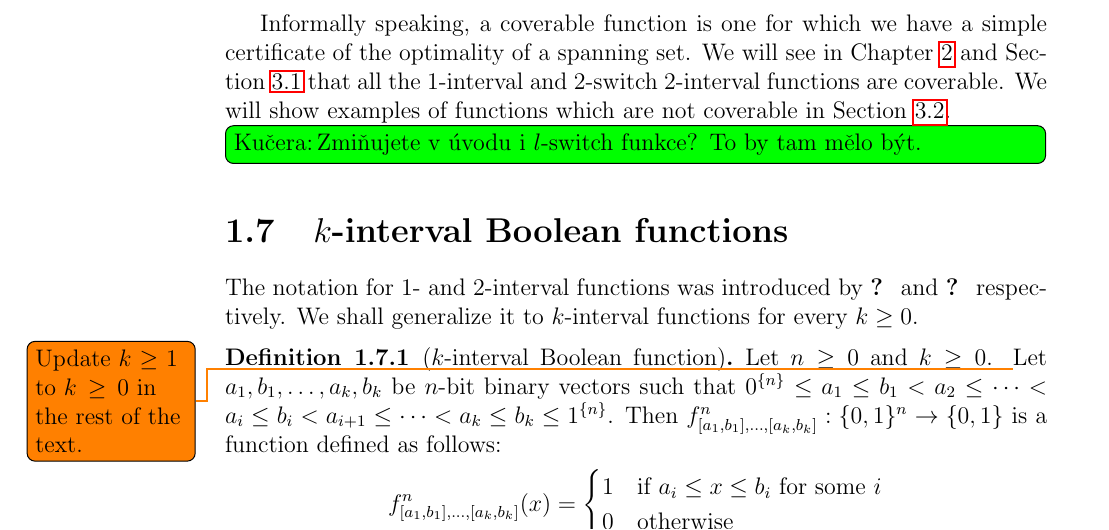
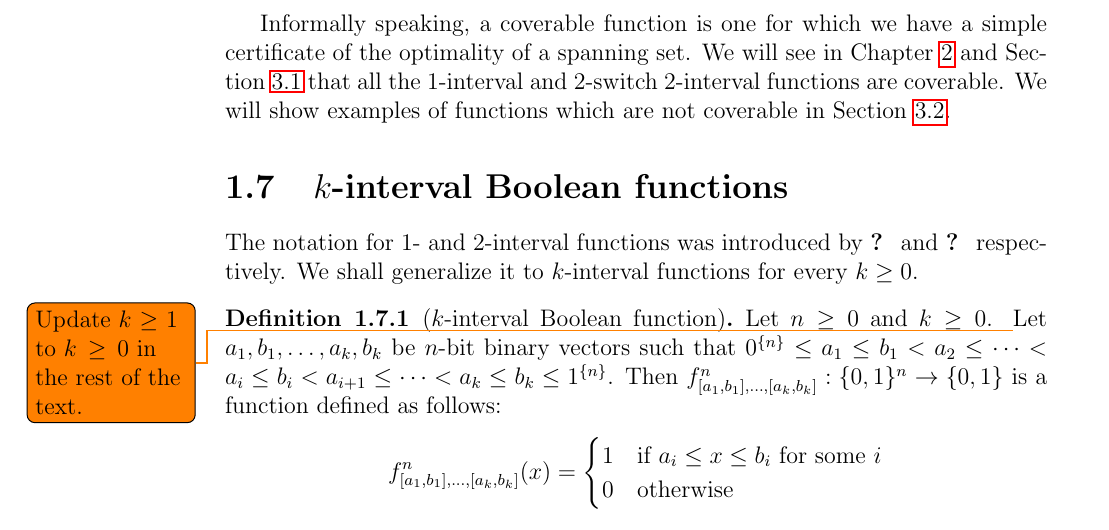
Before and after one commit to filipbartek/ibf, a LaTeX thesis (thesis.tex, which reads thesis/definitions.tex): part of page 16 of 60, cut so that both start at the same text. Compiled offline with pdfLaTeX.

Commit message:
Remove a solved todo

```diff
--- a/thesis/definitions.tex
+++ b/thesis/definitions.tex
@@ -669,7 +669,6 @@ and $2$-switch $2$-interval functions
 are coverable.
 We will show examples of functions which are not coverable
 in \cref{sec:3switch}.
-\todokucera[inline]{Zmiňujete v úvodu i $l$-switch funkce? To by tam mělo být.}
 
 \section{\texorpdfstring{$k$}{k}-interval
 Boolean functions}
```
